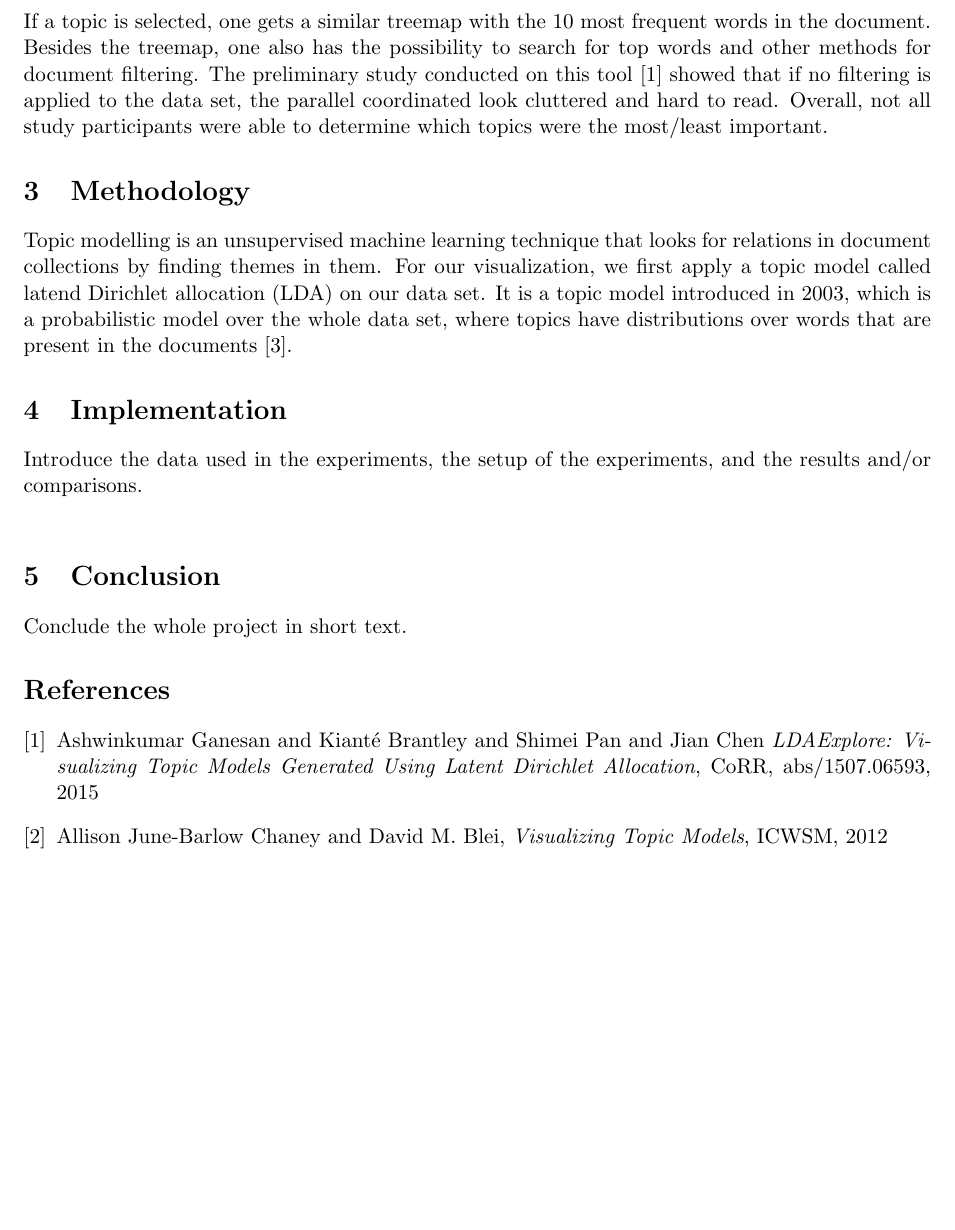
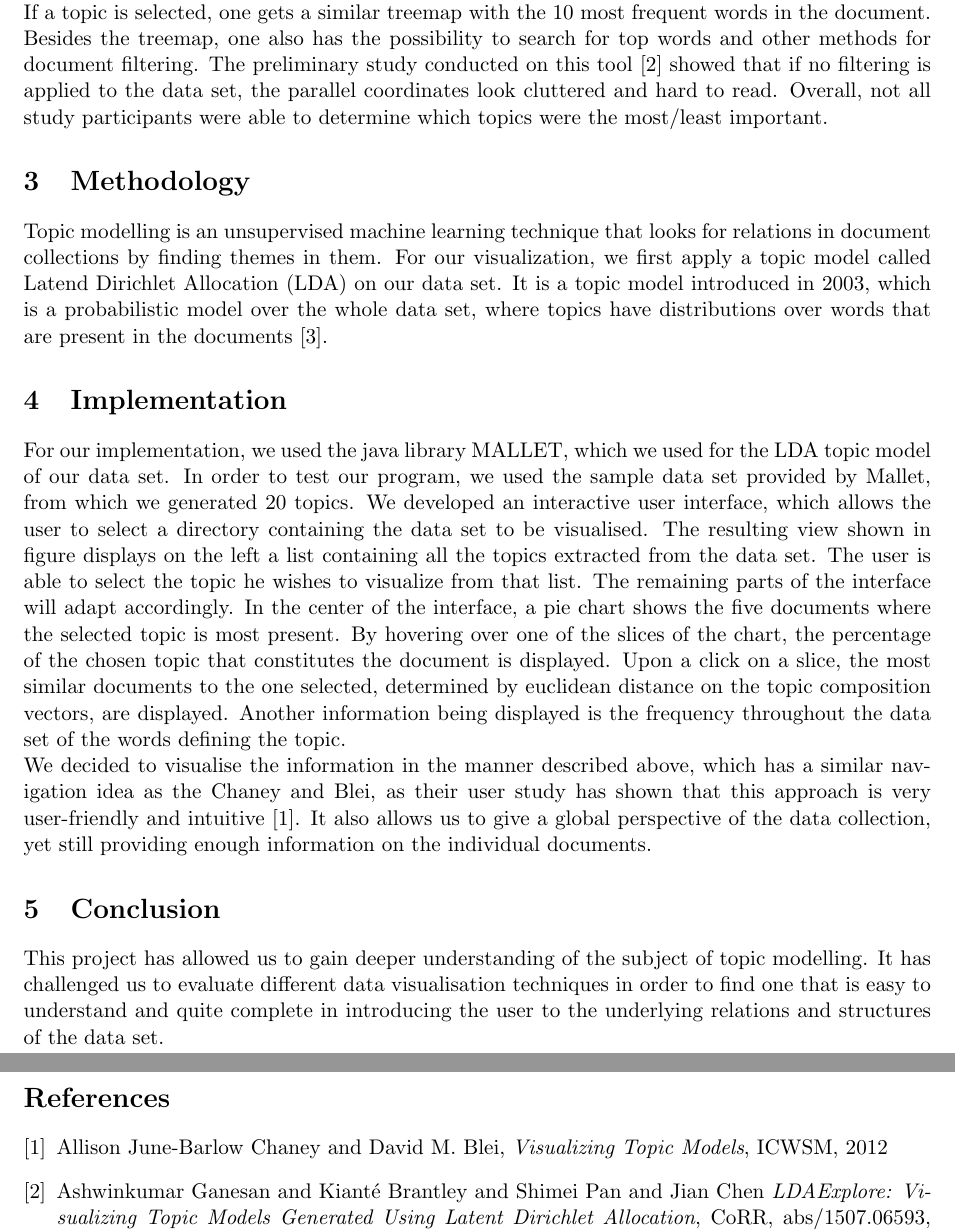
Before and after one commit to jeff2018/KnowledgeDiscoveryVisualization, a LaTeX document (template_report/KDDM2018_report.tex): part of page 2 of 2 before the commit and two parts of pages 2 and 3 of 3 after it, the two joined at a grey line, cut so that both start at the same text, the shorter picture padded with empty space. Compiled offline with pdfLaTeX.

Commit message:
Preliminary total report without images

```diff
--- a/template_report/KDDM2018_report.tex
+++ b/template_report/KDDM2018_report.tex
@@ -38,13 +38,13 @@ We decided to go with an interactive visualisation of the data set. Starting at
 %
 
 In 2012, A.J.B Chaney and David M. Blei \cite{Chaney2012VisualizingTM} implemented a visualisation of topic models with a user-friendly interface as output, that should be easy to understand for everyone. The interface permits it to navigate through the data set in the following way: one starts with a selection of topics in the whole data set, ordered by which topics appear most often. One then has the possibility to select a topic, which then shows a list of words that constitute this topic, the related documents to this topic and also related topics. From here one can select another topic, or select a document, which in turn will show a view of the document with the related topics of that documents and related documents. Then one can select one of the related documents or topics and so forth. A preliminary user study has found that users found this approach very intuitive and easy to comprehend \cite{Chaney2012VisualizingTM}.\\
-More recently, a tool called \textit{LDAExplore} has been presented \cite{Ganesan2015LDAExploreVT}. This is also a tool for the visualisation of topic models. It works in a different way than the first visualization. First of all, it has several components. One would be parallel coordinates, that show the topic distribution in all the documents. A treemap is used to show the percentage of each topic by assigning a rectangle to each topic where the size of the rectangle is proportional to the importance of the topic in the collection. If a topic is selected, one gets a similar treemap with the 10 most frequent words in the document. Besides the treemap, one also has the possibility to search for top words and other methods for document filtering. The preliminary study conducted on this tool \cite{Ganesan2015LDAExploreVT} showed that if no filtering is applied to the data set, the parallel coordinated look cluttered and hard to read. Overall, not all study participants were able to determine which topics were the most/least important.
+More recently, a tool called \textit{LDAExplore} has been presented \cite{Ganesan2015LDAExploreVT}. This is also a tool for the visualisation of topic models. It works in a different way than the first visualization. First of all, it has several components. One would be parallel coordinates, that show the topic distribution in all the documents. A treemap is used to show the percentage of each topic by assigning a rectangle to each topic where the size of the rectangle is proportional to the importance of the topic in the collection. If a topic is selected, one gets a similar treemap with the 10 most frequent words in the document. Besides the treemap, one also has the possibility to search for top words and other methods for document filtering. The preliminary study conducted on this tool \cite{Ganesan2015LDAExploreVT} showed that if no filtering is applied to the data set, the parallel coordinates look cluttered and hard to read. Overall, not all study participants were able to determine which topics were the most/least important.
 
 \section{Methodology}
 %
 %Introduce the machine learning technique(s) or the algorithm(s) used in the project. \\
 
-Topic modelling is an unsupervised machine learning technique that looks for relations in document collections by finding themes in them. For our visualization, we first apply a topic model called latend Dirichlet allocation (LDA) on our data set. It is a topic model introduced in 2003, which is a probabilistic model over the whole data set, where topics have distributions over words that are present in the documents \cite{Blei03latentdirichlet}.
+Topic modelling is an unsupervised machine learning technique that looks for relations in document collections by finding themes in them. For our visualization, we first apply a topic model called Latend Dirichlet Allocation (LDA) on our data set. It is a topic model introduced in 2003, which is a probabilistic model over the whole data set, where topics have distributions over words that are present in the documents \cite{Blei03latentdirichlet}.
 
 \begin{comment}An example of inserting figures. Position and width of the figure can be adjusted as needed.
 \begin{figure}[!htp]
@@ -56,9 +56,10 @@ Topic modelling is an unsupervised machine learning technique that looks for rel
 
 \section{Implementation}
 %
-Introduce the data used in the experiments, the setup of the experiments, and the results and/or comparisons. \\
+%Introduce the data used in the experiments, the setup of the experiments, and the results and/or comparisons. \\
 
-
+For our implementation, we used the java library MALLET, which we used for the LDA topic model of our data set. In order to test our program, we used the sample data set provided by Mallet, from which we generated 20 topics. We developed an interactive user interface, which allows the user to select a directory containing the data set to be visualised. The resulting view shown in figure displays on the left a list containing all the topics extracted from the data set. The user is able to select the topic he wishes to visualize from that list. The remaining parts of the interface will adapt accordingly. In the center of the interface, a pie chart shows the five documents where the selected topic is most present. By hovering over one of the slices of the chart, the percentage of the chosen topic that constitutes the document is displayed. Upon a click on a slice, the most similar documents to the one selected, determined by euclidean distance on the topic composition vectors, are displayed. Another information being displayed is the frequency throughout the data set of the words defining the topic.\\
+We decided to visualise the information in the manner described above, which has a similar navigation idea as the Chaney and Blei, as their user study has shown that this approach is very user-friendly and intuitive \cite{Chaney2012VisualizingTM}. It also allows us to give a global perspective of the data collection, yet still providing enough information on the individual documents.
 
 \begin{comment}
 An example of inserting tables. Position of the table can be adjusted as needed.
@@ -77,9 +78,18 @@ An example of inserting tables. Position of the table can be adjusted as needed.
 
 \section{Conclusion}
 %
-Conclude the whole project in short text.
+%Conclude the whole project in short text.
+
+This project has allowed us to gain deeper understanding of the subject of topic modelling. It has challenged us to evaluate different data visualisation techniques in order to find one that is easy to understand and quite complete in introducing the user to the underlying relations and structures of the data set.
 
 \begin{thebibliography}{9}
+
+\bibitem{Chaney2012VisualizingTM}
+  Allison June-Barlow Chaney and David M. Blei,
+  \textit{Visualizing Topic Models},
+  ICWSM,
+  2012
+
 
 \bibitem{Ganesan2015LDAExploreVT}
   Ashwinkumar Ganesan and Kiant{\'e} Brantley and Shimei Pan and Jian Chen
@@ -88,11 +98,6 @@ Conclude the whole project in short text.
   abs/1507.06593,
   2015
 
-\bibitem{Chaney2012VisualizingTM}
-  Allison June-Barlow Chaney and David M. Blei,
-  \textit{Visualizing Topic Models},
-  ICWSM,
-  2012
 
 \bibitem{Blei03latentdirichlet}
     David M. Blei and Andrew Y. Ng and Michael I. Jordan and John Lafferty,
```
Also changed, not shown: template_report/KDDM2018_report.pdf, template_report/KDDM2018_report.tex (4 more changed lines), 3 other files.
